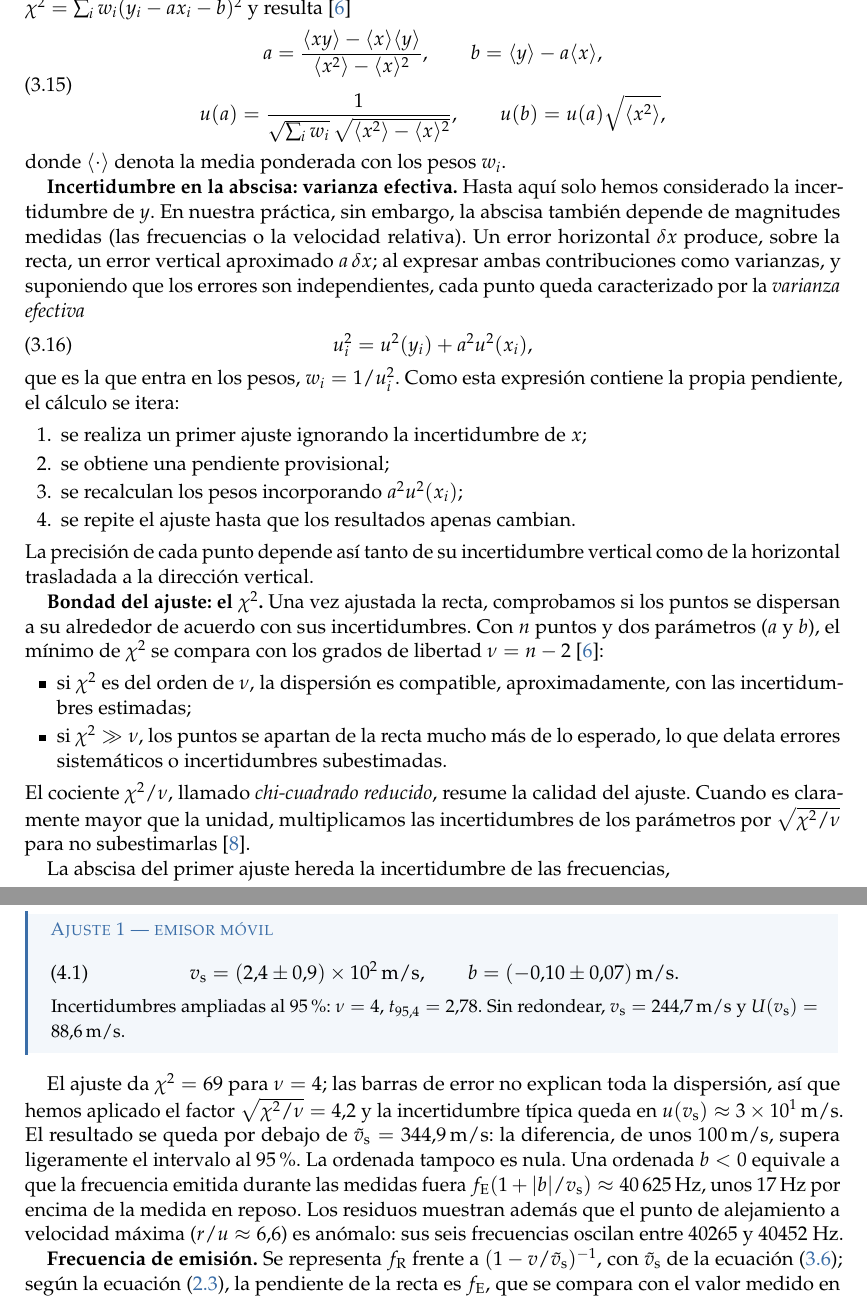
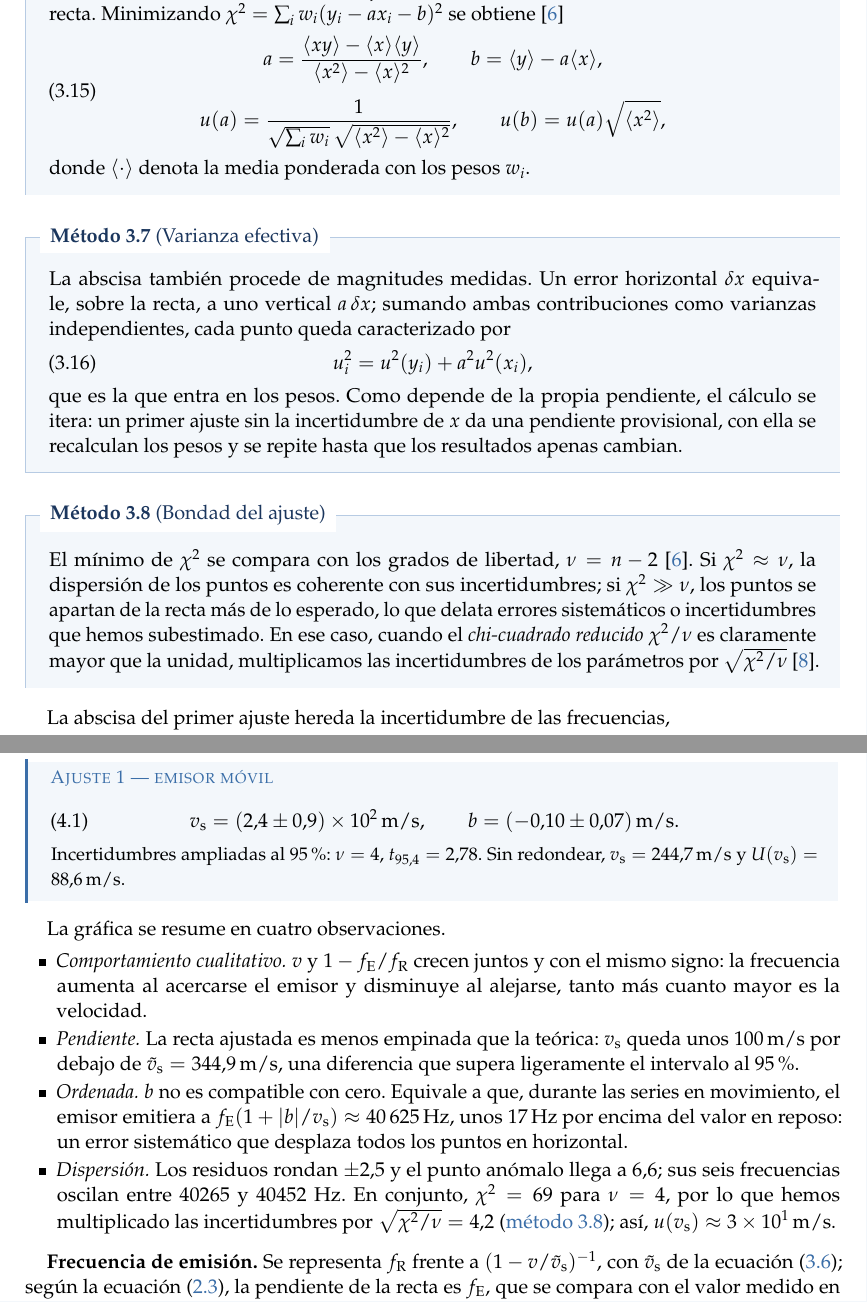
Before and after one commit to danimartinguerrero/Informe-Doppler, a LaTeX paper (main.tex): two parts of pages 11 and 13 of 15, joined at a grey line, cut at the place of the change. Compiled offline with pdfLaTeX.

Commit message:
Parte del ZIP perfecto: entorno Método para el ajuste ponderado, varianza efectiva y chi-cuadrado; comentarios de la gráfica sintetizados
Co-Authored-By: Claude Opus 5.5 <noreply@anthropic.com>
Claude-Session: https://claude.ai/code/session_01JpLofFiasb79TTvEUiTxHx

```diff
--- a/main.tex
+++ b/main.tex
@@ -944,8 +966,8 @@ más error.
 
-Por eso, hemos decidido emplear mínimos cuadrados \emph{ponderados}: cada punto
-cuenta con un peso $w_i=1/u_i^{2}$, de forma que los puntos más precisos
-influyen más en la recta. Se minimiza
-$\chi^{2}=\sum_iw_i(y_i-ax_i-b)^{2}$ y resulta~\cite{NUM-ARG}
+\begin{metodo}[Mínimos cuadrados ponderados]\label{met:pesos}
+Cada punto recibe un peso $w_i=1/u_i^{2}$, de forma que los más precisos
+influyen más en la recta. Minimizando $\chi^{2}=\sum_iw_i(y_i-ax_i-b)^{2}$ se
+obtiene~\cite{NUM-ARG}
 \begin{equation}\label{eq:ajustepesos}
 \begin{gathered}
   a=\frac{\langle xy\rangle-\langle x\rangle\langle y\rangle}{\langle x^{2}\rangle-\langle x\rangle^{2}},\qquad
@@ -955,42 +977,30 @@ $\chi^{2}=\sum_iw_i(y_i-ax_i-b)^{2}$ y resulta~\cite{NUM-ARG}
 \end{gathered}
 \end{equation}
 donde $\langle\cdot\rangle$ denota la media ponderada con los pesos $w_i$.
+\end{metodo}
 
-\textbf{Incertidumbre en la abscisa: varianza efectiva.} Hasta aquí solo hemos
-considerado la incertidumbre de $y$. En nuestra práctica, sin embargo, la
-abscisa también depende de magnitudes medidas (las frecuencias o la velocidad
-relativa). Un error horizontal $\delta x$ produce, sobre la recta, un error
-vertical aproximado $a\,\delta x$; al expresar ambas contribuciones como
-varianzas, y suponiendo que los errores son independientes, cada punto queda
-caracterizado por la \emph{varianza efectiva}
+\begin{metodo}[Varianza efectiva]\label{met:vareff}
+La abscisa también procede de magnitudes medidas. Un error horizontal
+$\delta x$ equivale, sobre la recta, a uno vertical $a\,\delta x$; sumando ambas
+contribuciones como varianzas independientes, cada punto queda caracterizado por
 \begin{equation}\label{eq:vareff}
   u_i^{2}=u^{2}(y_i)+a^{2}u^{2}(x_i),
 \end{equation}
-que es la que entra en los pesos, $w_i=1/u_i^{2}$. Como esta expresión contiene
-la propia pendiente, el cálculo se itera:
-\begin{enumerate}
-  \item se realiza un primer ajuste ignorando la incertidumbre de $x$;
-  \item se obtiene una pendiente provisional;
-  \item se recalculan los pesos incorporando $a^{2}u^{2}(x_i)$;
-  \item se repite el ajuste hasta que los resultados apenas cambian.
-\end{enumerate}
-La precisión de cada punto depende así tanto de su incertidumbre vertical como
-de la horizontal trasladada a la dirección vertical.
+que es la que entra en los pesos. Como depende de la propia pendiente, el
+cálculo se itera: un primer ajuste sin la incertidumbre de $x$ da una pendiente
+provisional, con ella se recalculan los pesos y se repite hasta que los
+resultados apenas cambian.
+\end{metodo}
 
-\textbf{Bondad del ajuste: el $\chi^{2}$.} Una vez ajustada la recta, comprobamos
-si los puntos se dispersan a su alrededor de acuerdo con sus incertidumbres.
-Con $n$ puntos y dos parámetros ($a$ y $b$), el mínimo de $\chi^{2}$ se compara
-con los grados de libertad $\nu=n-2$~\cite{NUM-ARG}:
-\begin{itemize}
-  \item si $\chi^{2}$ es del orden de $\nu$, la dispersión es compatible,
-    aproximadamente, con las incertidumbres estimadas;
-  \item si $\chi^{2}\gg\nu$, los puntos se apartan de la recta mucho más de lo
-    esperado, lo que delata errores sistemáticos o incertidumbres subestimadas.
-\end{itemize}
-El cociente $\chi^{2}/\nu$, llamado \emph{chi-cuadrado reducido}, resume la
-calidad del ajuste. Cuando es claramente mayor que la unidad, multiplicamos las
-incertidumbres de los parámetros por $\sqrt{\chi^{2}/\nu}$ para no
-subestimarlas~\cite{HUGHES}.
+\begin{metodo}[Bondad del ajuste]\label{met:chi2}
+El mínimo de $\chi^{2}$ se compara con los grados de libertad,
+$\nu=n-2$~\cite{NUM-ARG}. Si $\chi^{2}\approx\nu$, la dispersión de los puntos es
+coherente con sus incertidumbres; si $\chi^{2}\gg\nu$, los puntos se apartan de
+la recta más de lo esperado, lo que delata errores sistemáticos o incertidumbres
+que hemos subestimado. En ese caso, cuando el \emph{chi-cuadrado reducido}
+$\chi^{2}/\nu$ es claramente mayor que la unidad, multiplicamos las
+incertidumbres de los parámetros por $\sqrt{\chi^{2}/\nu}$~\cite{HUGHES}.
+\end{metodo}
 
 La abscisa del primer ajuste hereda la incertidumbre de las frecuencias,
 \begin{equation}\label{eq:ux}
@@ -1099,18 +1110,28 @@ efectiva corrige este desequilibrio:
 $t_{95,4}=\num{2,78}$. Sin redondear, $\vs=\SI{244,7}{\meter\per\second}$ y
 $\ext{\vs}=\SI{88,6}{\meter\per\second}$.}
 \end{destacado}
-El ajuste da $\chi^{2}=\num{69}$ para $\nu=4$; las barras de error no explican
-toda la dispersión, así que hemos aplicado el factor $\sqrt{\chi^{2}/\nu}=\num{4,2}$
-y la incertidumbre típica queda en $u(\vs)\approx\SI{3e1}{\meter\per\second}$. El
-resultado se queda por debajo de $\vst=\SI{344,9}{\meter\per\second}$: la
-diferencia, de unos \SI{100}{\meter\per\second}, supera ligeramente el intervalo
-al \SI{95}{\percent}. La ordenada tampoco es nula. Una ordenada $b<0$ equivale a
-que la frecuencia emitida durante las medidas fuera
-$\fE(1+|b|/\vs)\approx\SI{40625}{\hertz}$, unos \SI{17}{\hertz} por encima de la
-medida en reposo. Los residuos muestran además que el punto de alejamiento a
-velocidad máxima ($r/u\approx\num{6,6}$) es anómalo: sus seis frecuencias
-oscilan entre 40265 y 40452~Hz.
+La gráfica se resume en cuatro observaciones.
+\begin{itemize}
+  \item \emph{Comportamiento cualitativo.} $v$ y $1-\fE/\fR$ crecen juntos y con
+    el mismo signo: la frecuencia aumenta al acercarse el emisor y disminuye al
+    alejarse, tanto más cuanto mayor es la velocidad.
+  \item \emph{Pendiente.} La recta ajustada es menos empinada que la teórica:
+    $\vs$ queda unos \SI{100}{\meter\per\second} por debajo de
+    $\vst=\SI{344,9}{\meter\per\second}$, una diferencia que supera
+    ligeramente el intervalo al \SI{95}{\percent}.
+  \item \emph{Ordenada.} $b$ no es compatible con cero. Equivale a que, durante
+    las series en movimiento, el emisor emitiera a
+    $\fE(1+|b|/\vs)\approx\SI{40625}{\hertz}$, unos \SI{17}{\hertz} por encima
+    del valor en reposo: un error sistemático que desplaza todos los puntos en
+    horizontal.
+  \item \emph{Dispersión.} Los residuos rondan $\pm\num{2,5}$ y el punto anómalo
+    llega a $\num{6,6}$; sus seis frecuencias oscilan entre 40265 y 40452~Hz. En
+    conjunto, $\chi^{2}=\num{69}$ para $\nu=4$, por lo que hemos multiplicado las
+    incertidumbres por $\sqrt{\chi^{2}/\nu}=\num{4,2}$
+    (\cref{met:chi2}); así, $u(\vs)\approx\SI{3e1}{\meter\per\second}$.
+\end{itemize}
 
+\medskip
 \textbf{Frecuencia de emisión.} Se representa $\fR$ frente a $(1-v/\vst)^{-1}$,
 con $\vst$ de la \cref{eq:vsref}; según la \cref{eq:emisor}, la pendiente de la
 recta es $\fE$, que se compara con el valor medido en reposo (\cref{eq:fE}).
```
Also changed, not shown: main.pdf, main.tex (73 more changed lines), 1 other file.
